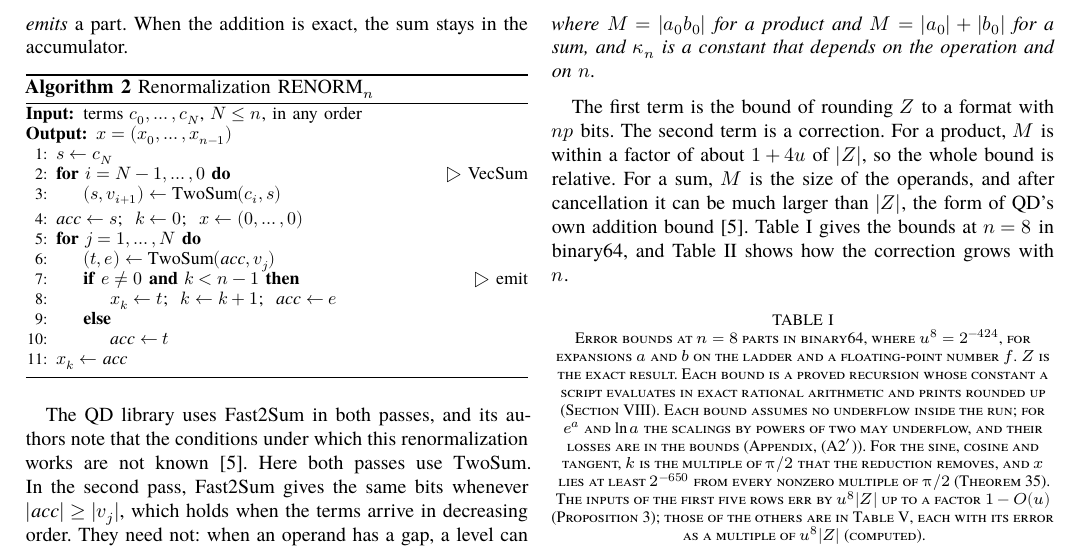
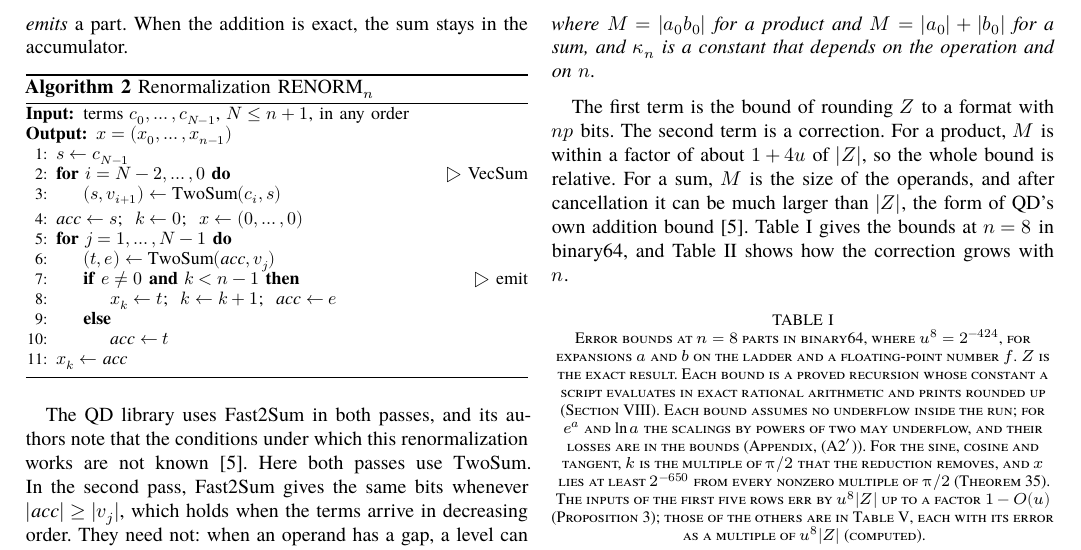
Before and after one commit to nmoinvaz/multidouble, a LaTeX paper (paper/expansion-error-bounds.tex): part of page 3 of 24, cut so that both start at the same text. Compiled offline with XeLaTeX; a missing font is replaced by an installed copy or a similar font.

Commit message:
paper: give Algorithm 2 the N terms of Appendix B
Algorithm 2 took c_0 to c_N with N at most n, and Appendix B and Theorem 9 take N terms c_0 to c_(N-1) with N at most n + 1.

```diff
--- a/paper/expansion-error-bounds.tex
+++ b/paper/expansion-error-bounds.tex
@@ -269,14 +269,14 @@ stays in the accumulator.
 \caption{Renormalization $\Ren_n$}\label{alg:renorm}
 \small
 \begin{algorithmic}[1]
-\Require terms $c_0, \dots, c_N$, $N \le n$, in any order
+\Require terms $c_0, \dots, c_{N-1}$, $N \le n + 1$, in any order
 \Ensure $x = (x_0, \dots, x_{n-1})$
-\State $s \gets c_N$
-\For{$i = N-1, \dots, 0$} \Comment{VecSum}
+\State $s \gets c_{N-1}$
+\For{$i = N-2, \dots, 0$} \Comment{VecSum}
   \State $(s, v_{i+1}) \gets \TwoSum(c_i, s)$
 \EndFor
 \State $\acc \gets s$; \ $k \gets 0$; \ $x \gets (0, \dots, 0)$
-\For{$j = 1, \dots, N$}
+\For{$j = 1, \dots, N-1$}
   \State $(t, e) \gets \TwoSum(\acc, v_j)$
   \If{$e \ne 0$ \textbf{and} $k < n-1$} \Comment{emit}
     \State $x_k \gets t$; \ $k \gets k + 1$; \ $\acc \gets e$
```
